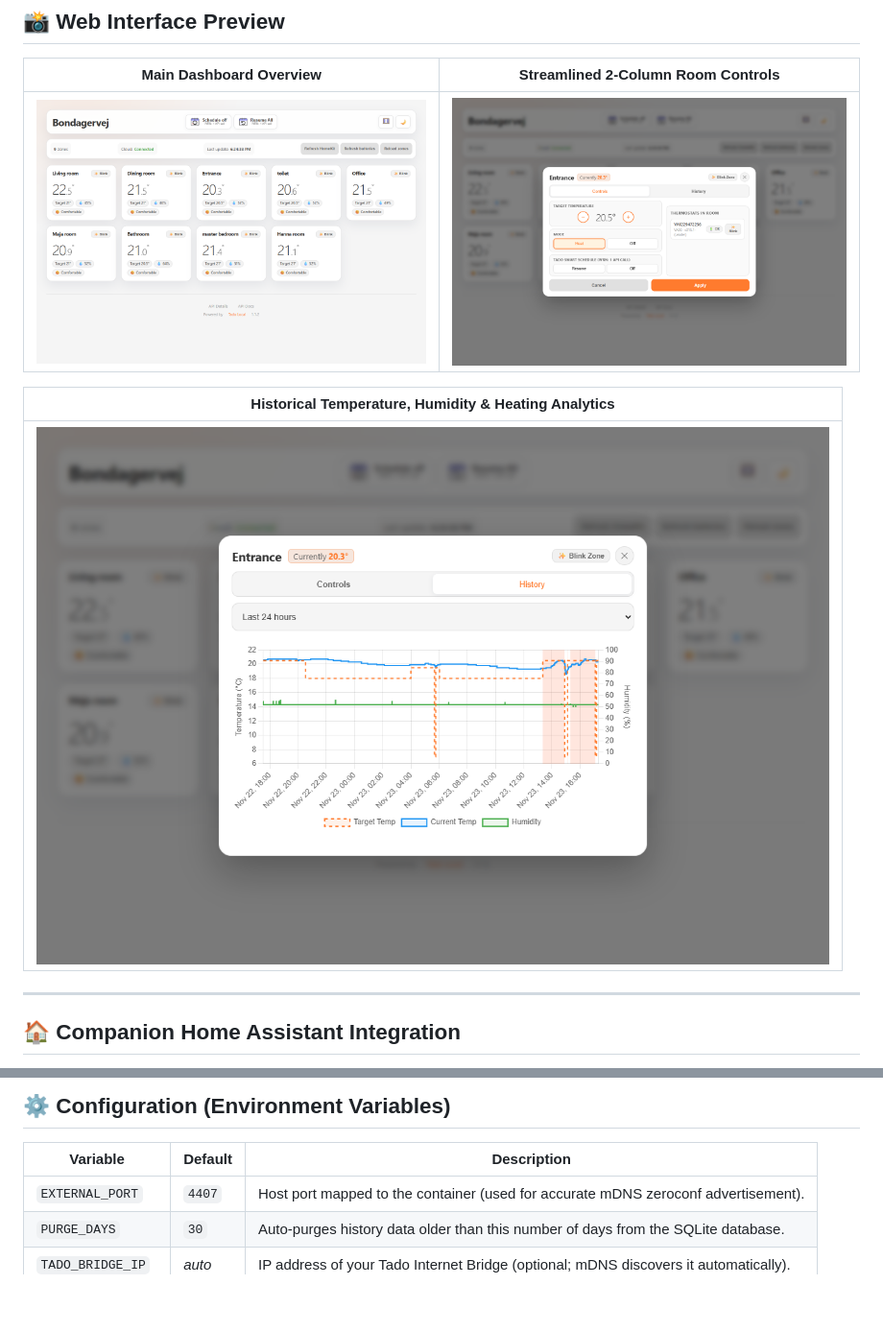
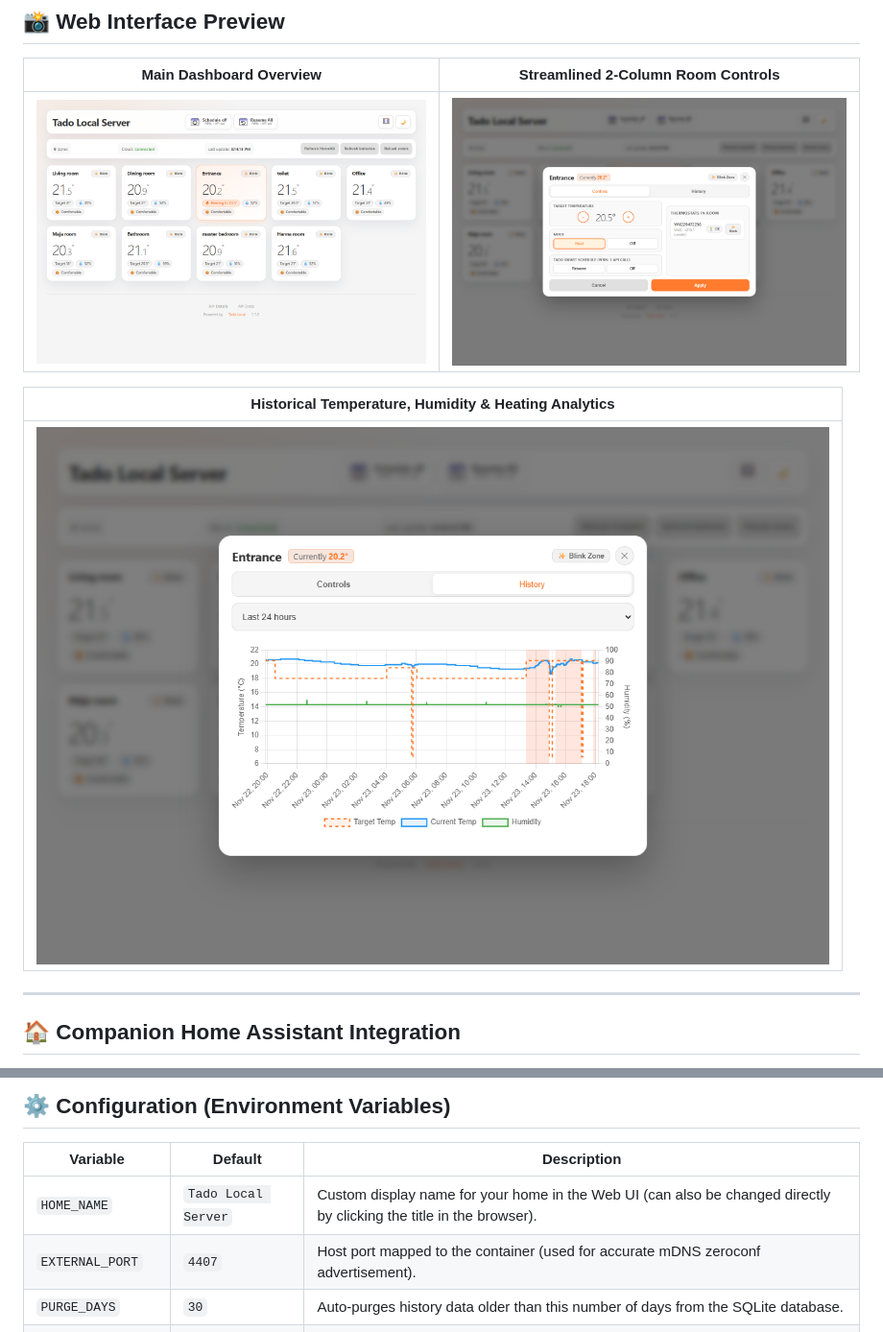
Before and after one commit to ExcaliburDk/tado-local-server, a Markdown page: README.md, 2 parts joined by grey strips. Shown at 96% size. GitHub-like rendering; pictures changed too: docs/images/history-chart.png, docs/images/zone-control.png, docs/images/zone-overview.png; blank space fills up the shorter version.

Commit message:
feat: Add configurable HOME_NAME, allow click-to-rename in UI, and update screenshots to Tado Local Server

```diff
--- a/README.md
+++ b/README.md
@@ -134,6 +134,7 @@ docker run -d \
 
 | Variable | Default | Description |
 |---|---|---|
+| `HOME_NAME` | `Tado Local Server` | Custom display name for your home in the Web UI (can also be changed directly by clicking the title in the browser). |
 | `EXTERNAL_PORT` | `4407` | Host port mapped to the container (used for accurate mDNS zeroconf advertisement). |
 | `PURGE_DAYS` | `30` | Auto-purges history data older than this number of days from the SQLite database. |
 | `TADO_BRIDGE_IP` | *auto* | IP address of your Tado Internet Bridge (optional; mDNS discovers it automatically). |
```
Also changed, not shown: 4 other files.
